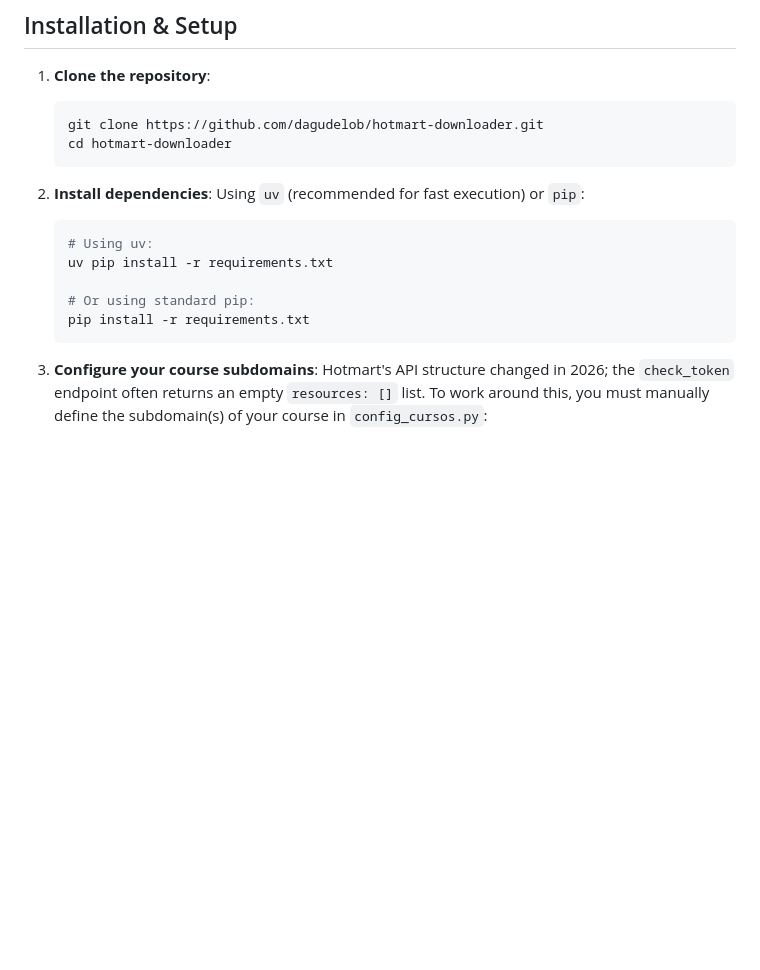
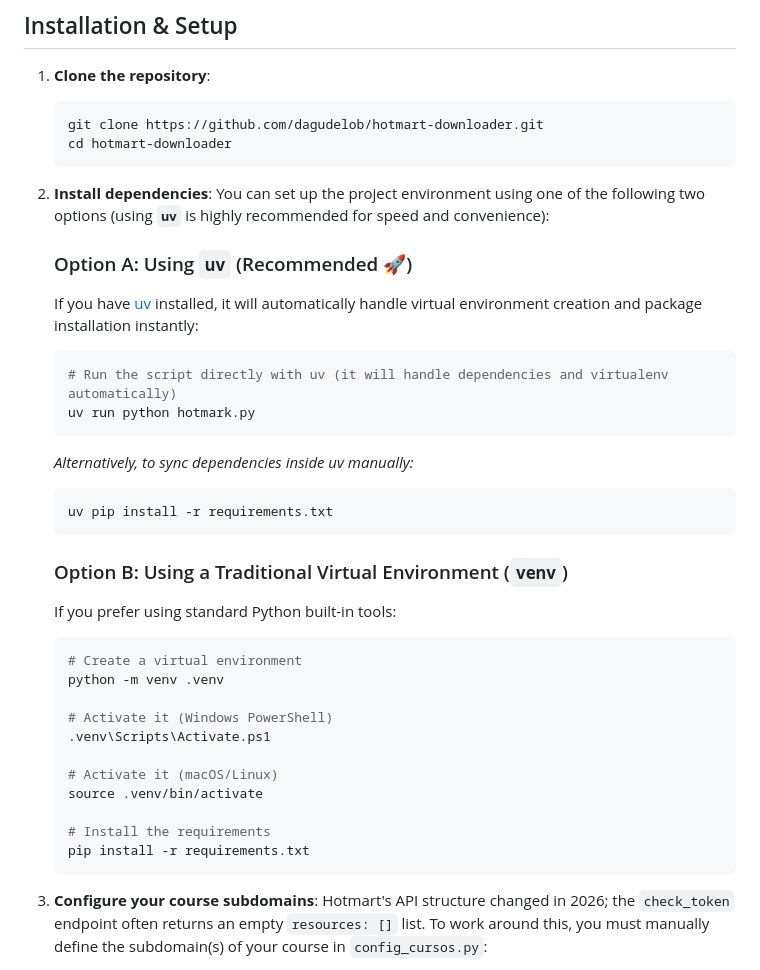
Before and after one commit to dagudelob/hotmart-downloader, a Markdown page: README.md, the part around the change. GitHub-like rendering; blank space fills up the shorter version.

Commit message:
docs: clarify installation options (uv vs venv) in README

````diff
--- a/README.md
+++ b/README.md
@@ -42,14 +42,35 @@ Ensure you have the following installed on your system:
    ```
 
 2. **Install dependencies**:
-   Using `uv` (recommended for fast execution) or `pip`:
+   You can set up the project environment using one of the following two options (using **`uv`** is highly recommended for speed and convenience):
+
+   ### Option A: Using `uv` (Recommended 🚀)
+   If you have [uv](https://github.com/astral-sh/uv) installed, it will automatically handle virtual environment creation and package installation instantly:
    ```bash
-   # Using uv:
+   # Run the script directly with uv (it will handle dependencies and virtualenv automatically)
+   uv run python hotmark.py
+   ```
+   *Alternatively, to sync dependencies inside uv manually:*
+   ```bash
    uv pip install -r requirements.txt
+   ```
 
-   # Or using standard pip:
+   ### Option B: Using a Traditional Virtual Environment (`venv`)
+   If you prefer using standard Python built-in tools:
+   ```bash
+   # Create a virtual environment
+   python -m venv .venv
+
+   # Activate it (Windows PowerShell)
+   .venv\Scripts\Activate.ps1
+
+   # Activate it (macOS/Linux)
+   source .venv/bin/activate
+
+   # Install the requirements
    pip install -r requirements.txt
    ```
+
 
 3. **Configure your course subdomains**:
    Hotmart's API structure changed in 2026; the `check_token` endpoint often returns an empty `resources: []` list. To work around this, you must manually define the subdomain(s) of your course in `config_cursos.py`:
````
